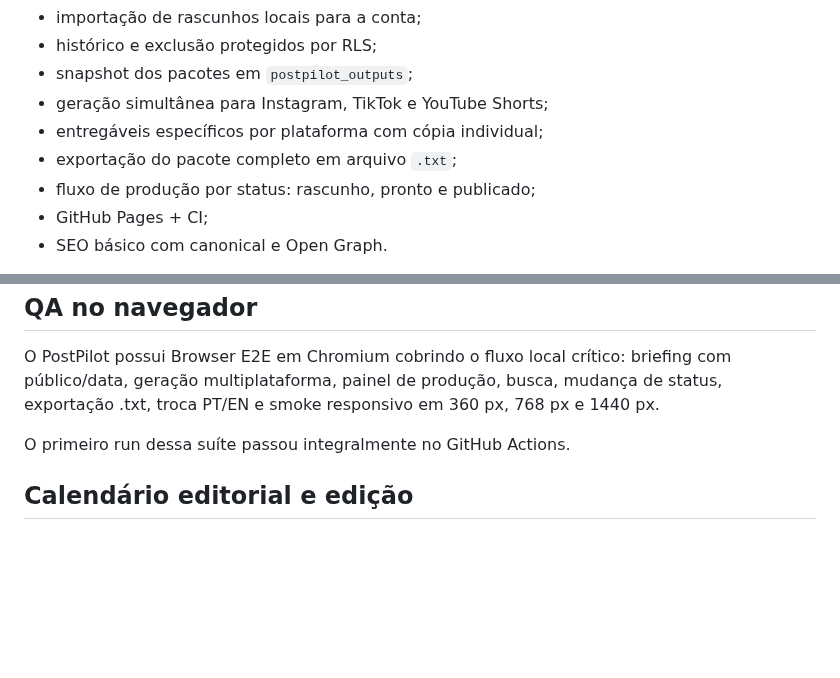
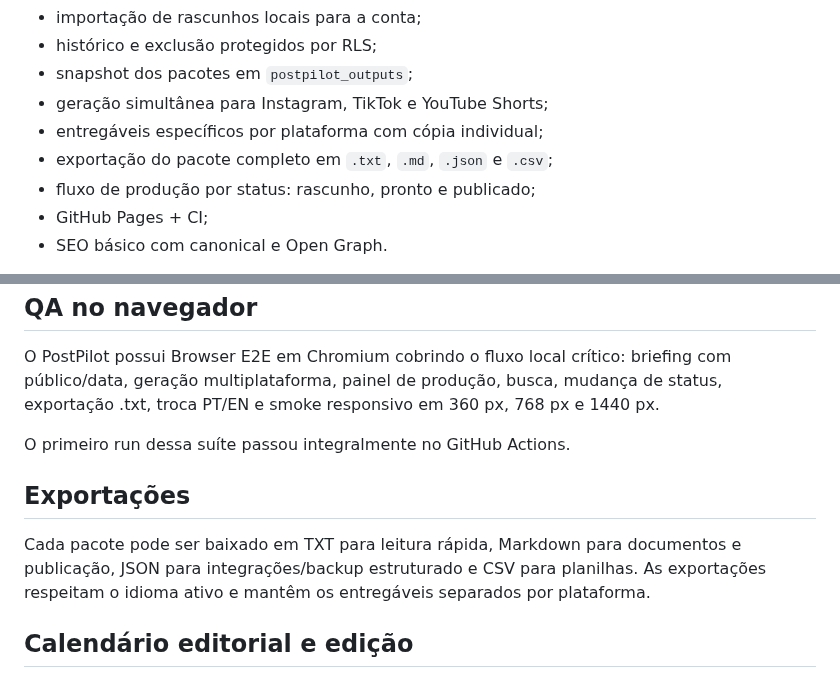
Before and after one commit to HelioConde/postpilot, a Markdown page: README.md, 2 parts joined by grey strips. Rendered like a GitHub page; blank space fills up the shorter version.

Commit message:
docs: document multi-format exports

```diff
--- a/README.md
+++ b/README.md
@@ -12,7 +12,7 @@ Estúdio de conteúdo para criadores. A partir de tema e transcrição, organiza
 - snapshot dos pacotes em `postpilot_outputs`;
 - geração simultânea para Instagram, TikTok e YouTube Shorts;
 - entregáveis específicos por plataforma com cópia individual;
-- exportação do pacote completo em arquivo `.txt`;
+- exportação do pacote completo em `.txt`, `.md`, `.json` e `.csv`;
 - fluxo de produção por status: rascunho, pronto e publicado;
 - GitHub Pages + CI;
 - SEO básico com canonical e Open Graph.
@@ -52,6 +52,10 @@ O PostPilot possui Browser E2E em Chromium cobrindo o fluxo local crítico: brie
 O primeiro run dessa suíte passou integralmente no GitHub Actions.
 
 
+## Exportações
+
+Cada pacote pode ser baixado em TXT para leitura rápida, Markdown para documentos e publicação, JSON para integrações/backup estruturado e CSV para planilhas. As exportações respeitam o idioma ativo e mantêm os entregáveis separados por plataforma.
+
 ## Calendário editorial e edição
 
 O PostPilot possui uma visão semanal de segunda a domingo baseada na data planejada de publicação. Pacotes agendados podem ser abertos diretamente pelo calendário.
```
